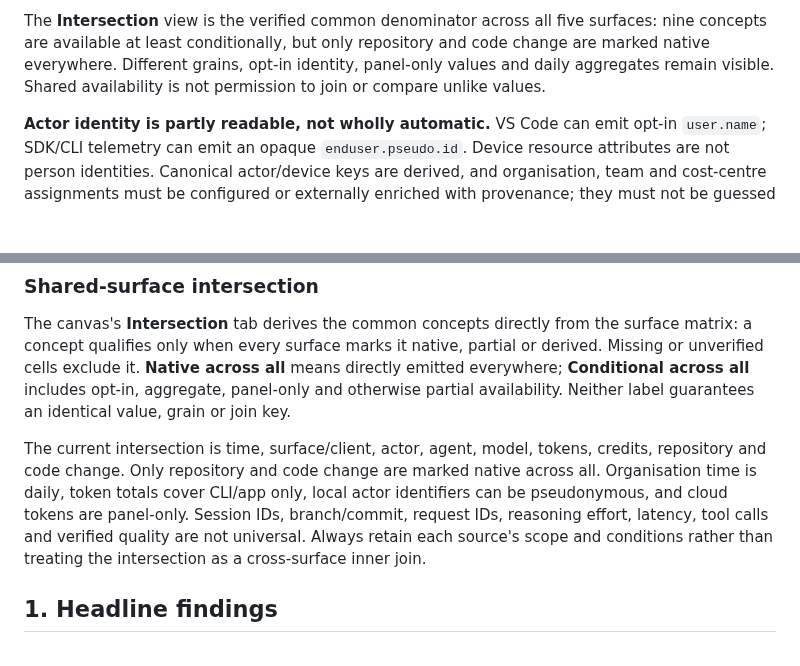
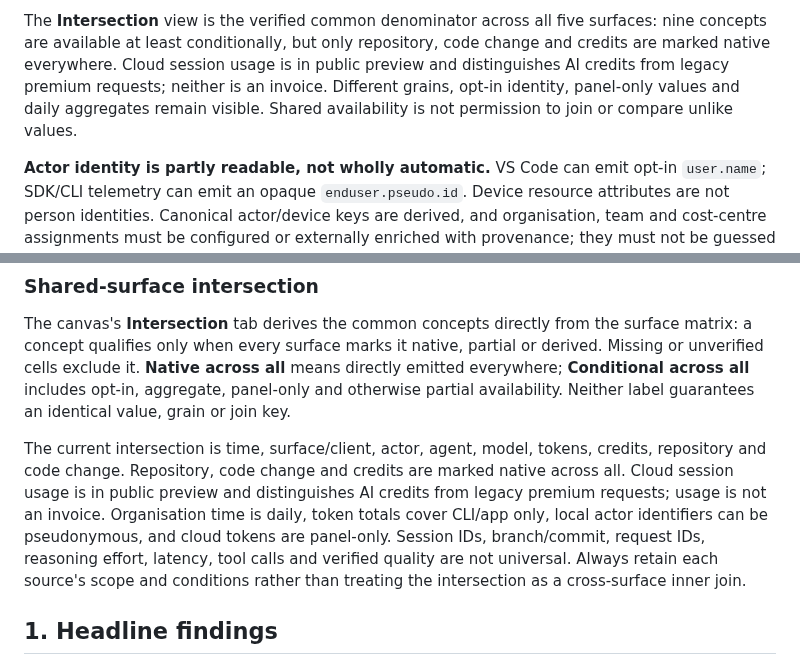
Before and after one commit to obrocki/bear-in-mind, a Markdown page: docs/research/ai-telemetry-attribution.md, 2 parts joined by grey strips. Drawn GitHub-style; blank space fills up the shorter version.

Commit message:
Clarify native credits in attribution research
Co-authored-by: obrocki <83449241+obrocki@users.noreply.github.com>

```diff
--- a/docs/research/ai-telemetry-attribution.md
+++ b/docs/research/ai-telemetry-attribution.md
@@ -23,9 +23,11 @@ later session state to earlier calls.
 
 The **Intersection** view is the verified common denominator across all five
 surfaces: nine concepts are available at least conditionally, but only
-repository and code change are marked native everywhere. Different grains,
-opt-in identity, panel-only values and daily aggregates remain visible. Shared
-availability is not permission to join or compare unlike values.
+repository, code change and credits are marked native everywhere. Cloud session
+usage is in public preview and distinguishes AI credits from legacy premium
+requests; neither is an invoice. Different grains, opt-in identity, panel-only
+values and daily aggregates remain visible. Shared availability is not
+permission to join or compare unlike values.
 
 **Actor identity is partly readable, not wholly automatic.** VS Code can emit
 opt-in `user.name`; SDK/CLI telemetry can emit an opaque `enduser.pseudo.id`.
@@ -92,12 +94,14 @@ includes opt-in, aggregate, panel-only and otherwise partial availability.
 Neither label guarantees an identical value, grain or join key.
 
 The current intersection is time, surface/client, actor, agent, model, tokens,
-credits, repository and code change. Only repository and code change are marked
-native across all. Organisation time is daily, token totals cover CLI/app only,
-local actor identifiers can be pseudonymous, and cloud tokens are panel-only.
-Session IDs, branch/commit, request IDs, reasoning effort, latency, tool calls
-and verified quality are not universal. Always retain each source's scope and
-conditions rather than treating the intersection as a cross-surface inner join.
+credits, repository and code change. Repository, code change and credits are
+marked native across all. Cloud session usage is in public preview and
+distinguishes AI credits from legacy premium requests; usage is not an invoice.
+Organisation time is daily, token totals cover CLI/app only, local actor
+identifiers can be pseudonymous, and cloud tokens are panel-only. Session IDs,
+branch/commit, request IDs, reasoning effort, latency, tool calls and verified
+quality are not universal. Always retain each source's scope and conditions
+rather than treating the intersection as a cross-surface inner join.
 
 ## 1. Headline findings
 
```
